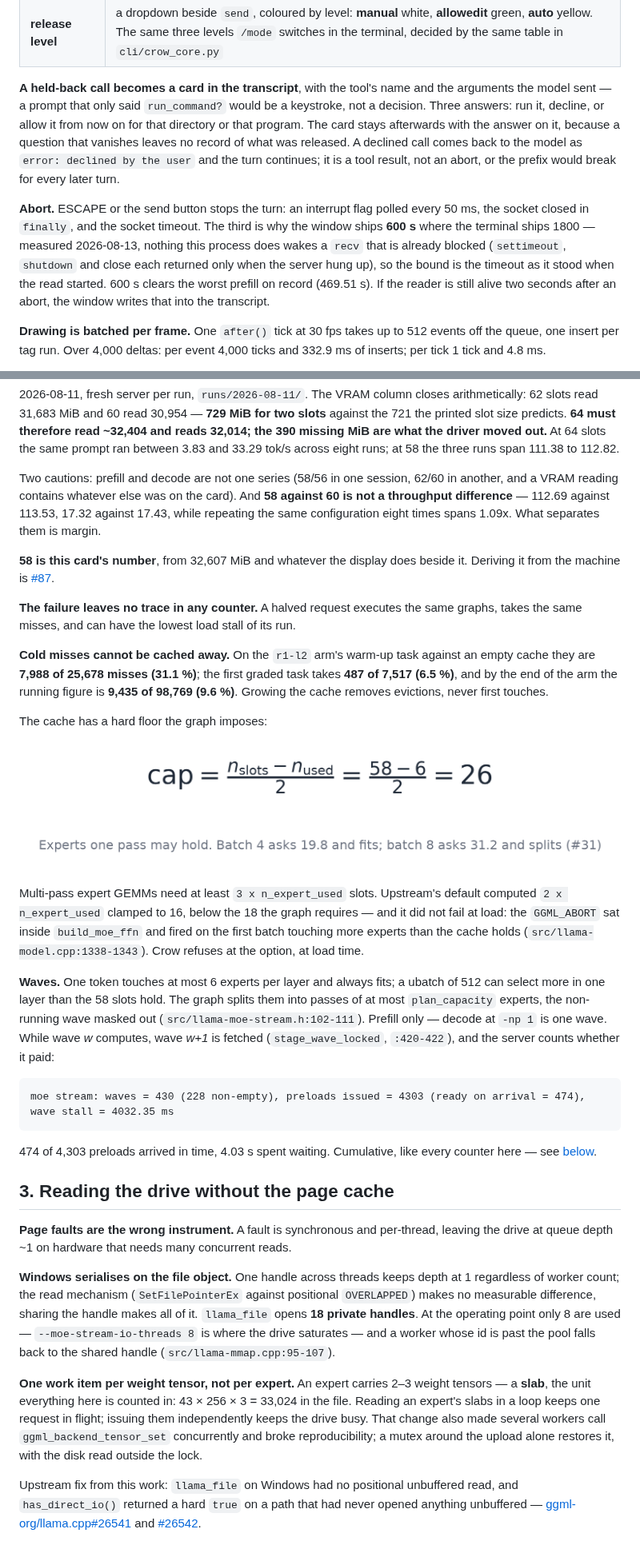
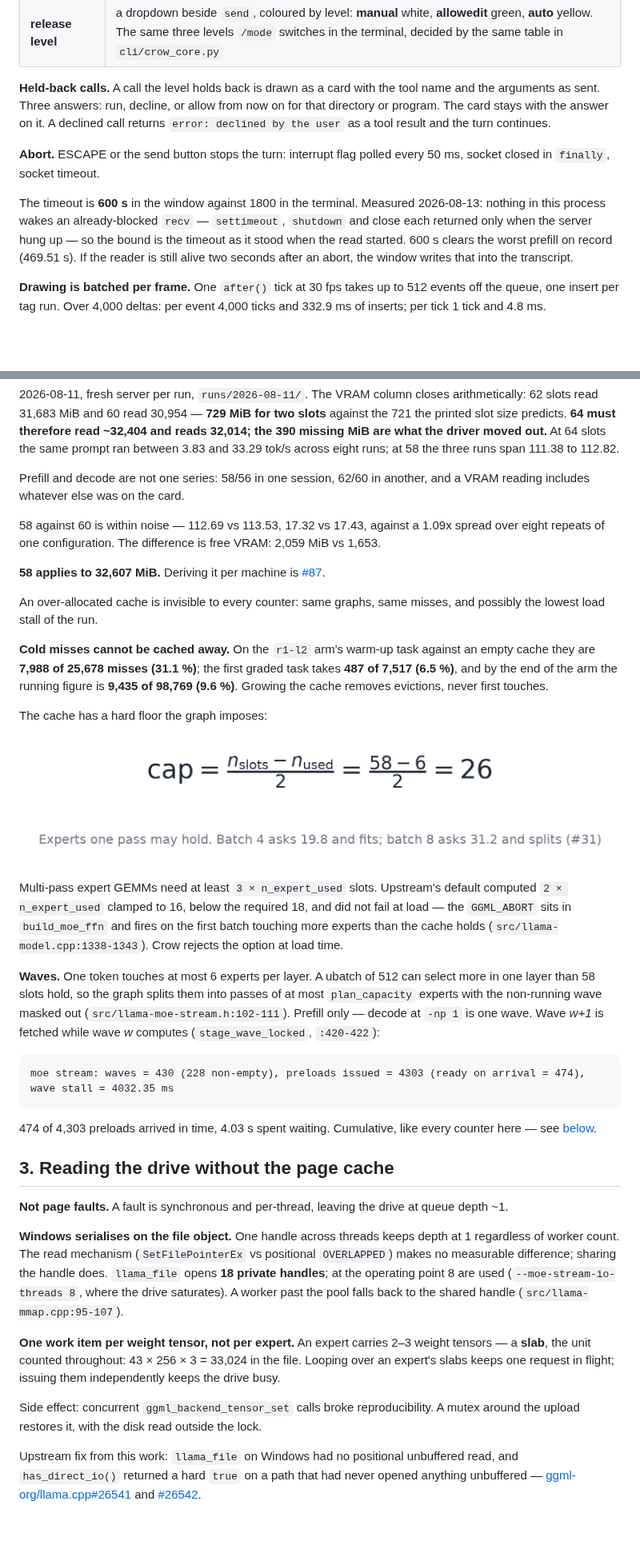
Before and after one commit to birhantprkc/Crow, a Markdown page: README.md, 2 parts joined by grey strips. Shown at 80% size. GitHub-like rendering; blank space fills up the shorter version.

````diff
--- a/README.md
+++ b/README.md
@@ -249,19 +249,19 @@ holds that against `manifests/shared-core.json`.
 | **sessions rail** | one entry, because there is one `session.json` — the same file `cli/crow.py` writes |
 | **release level** | a dropdown beside `send`, coloured by level: **manual** white, **allowedit** green, **auto** yellow. The same three levels `/mode` switches in the terminal, decided by the same table in `cli/crow_core.py` |
 
-**A held-back call becomes a card in the transcript**, with the tool's name and the arguments the
-model sent — a prompt that only said `run_command?` would be a keystroke, not a decision. Three
-answers: run it, decline, or allow it from now on for that directory or that program. The card stays
-afterwards with the answer on it, because a question that vanishes leaves no record of what was
-released. A declined call comes back to the model as `error: declined by the user` and the turn
-continues; it is a tool result, not an abort, or the prefix would break for every later turn.
+**Held-back calls.** A call the level holds back is drawn as a card with the tool name and the
+arguments as sent. Three answers: run, decline, or allow from now on for that directory or program.
+The card stays with the answer on it. A declined call returns `error: declined by the user` as a tool
+result and the turn continues.
 
-**Abort.** ESCAPE or the send button stops the turn: an interrupt flag polled every 50 ms, the socket
-closed in `finally`, and the socket timeout. The third is why the window ships **600 s** where the
-terminal ships 1800 — measured 2026-08-13, nothing this process does wakes a `recv` that is already
-blocked (`settimeout`, `shutdown` and close each returned only when the server hung up), so the bound
-is the timeout as it stood when the read started. 600 s clears the worst prefill on record (469.51 s).
-If the reader is still alive two seconds after an abort, the window writes that into the transcript.
+**Abort.** ESCAPE or the send button stops the turn: interrupt flag polled every 50 ms, socket closed
+in `finally`, socket timeout.
+
+The timeout is **600 s** in the window against 1800 in the terminal. Measured 2026-08-13: nothing in
+this process wakes an already-blocked `recv` — `settimeout`, `shutdown` and close each returned only
+when the server hung up — so the bound is the timeout as it stood when the read started. 600 s clears
+the worst prefill on record (469.51 s). If the reader is still alive two seconds after an abort, the
+window writes that into the transcript.
 
 **Drawing is batched per frame.** One `after()` tick at 30 fps takes up to 512 events off the queue,
 one insert per tag run. Over 4,000 deltas: per event 4,000 ticks and 332.9 ms of inserts; per tick
@@ -362,16 +367,17 @@ predicts. **64 must therefore read ~32,404 and reads 32,014; the 390 missing MiB
 moved out.** At 64 slots the same prompt ran between 3.83 and 33.29 tok/s across eight runs; at 58 the
 three runs span 111.38 to 112.82.
 
-Two cautions: prefill and decode are not one series (58/56 in one session, 62/60 in another, and a
-VRAM reading contains whatever else was on the card). And **58 against 60 is not a throughput
-difference** — 112.69 against 113.53, 17.32 against 17.43, while repeating the same configuration
-eight times spans 1.09x. What separates them is margin.
+Prefill and decode are not one series: 58/56 in one session, 62/60 in another, and a VRAM reading
+includes whatever else was on the card.
 
-**58 is this card's number**, from 32,607 MiB and whatever the display does beside it. Deriving it
-from the machine is [#87](https://github.com/nibor1896/Crow/issues/87).
+58 against 60 is within noise — 112.69 vs 113.53, 17.32 vs 17.43, against a 1.09x spread over eight
+repeats of one configuration. The difference is free VRAM: 2,059 MiB vs 1,653.
 
-**The failure leaves no trace in any counter.** A halved request executes the same graphs, takes the
-same misses, and can have the lowest load stall of its run.
+**58 applies to 32,607 MiB.** Deriving it per machine is
+[#87](https://github.com/nibor1896/Crow/issues/87).
+
+An over-allocated cache is invisible to every counter: same graphs, same misses, and possibly the
+lowest load stall of the run.
 
 **Cold misses cannot be cached away.** On the `r1-l2` arm's warm-up task against an empty cache they
 are **7,988 of 25,678 misses (31.1 %)**; the first graded task takes **487 of 7,517 (6.5 %)**, and by
@@ -382,16 +388,16 @@ The cache has a hard floor the graph imposes:
 
 ![The wave cap](docs/images/eq_wave_cap.png)
 
-Multi-pass expert GEMMs need at least `3 x n_expert_used` slots. Upstream's default computed
-`2 x n_expert_used` clamped to 16, below the 18 the graph requires — and it did not fail at load: the
-`GGML_ABORT` sat inside `build_moe_ffn` and fired on the first batch touching more experts than the
-cache holds (`src/llama-model.cpp:1338-1343`). Crow refuses at the option, at load time.
+Multi-pass expert GEMMs need at least `3 × n_expert_used` slots. Upstream's default computed
+`2 × n_expert_used` clamped to 16, below the required 18, and did not fail at load — the `GGML_ABORT`
+sits in `build_moe_ffn` and fires on the first batch touching more experts than the cache holds
+(`src/llama-model.cpp:1338-1343`). Crow rejects the option at load time.
 
-**Waves.** One token touches at most 6 experts per layer and always fits; a ubatch of 512 can select
-more in one layer than the 58 slots hold. The graph splits them into passes of at most
-`plan_capacity` experts, the non-running wave masked out (`src/llama-moe-stream.h:102-111`). Prefill
-only — decode at `-np 1` is one wave. While wave *w* computes, wave *w+1* is fetched
-(`stage_wave_locked`, `:420-422`), and the server counts whether it paid:
+**Waves.** One token touches at most 6 experts per layer. A ubatch of 512 can select more in one
+layer than 58 slots hold, so the graph splits them into passes of at most `plan_capacity` experts
+with the non-running wave masked out (`src/llama-moe-stream.h:102-111`). Prefill only — decode at
+`-np 1` is one wave. Wave *w+1* is fetched while wave *w* computes (`stage_wave_locked`,
+`:420-422`):
 
 ```
 moe stream: waves = 430 (228 non-empty), preloads issued = 4303 (ready on arrival = 474), wave stall = 4032.35 ms
@@ -402,21 +408,20 @@ see [below](#cumulative-counters).
 
 ## 3. Reading the drive without the page cache
 
-**Page faults are the wrong instrument.** A fault is synchronous and per-thread, leaving the drive at
-queue depth ~1 on hardware that needs many concurrent reads.
+**Not page faults.** A fault is synchronous and per-thread, leaving the drive at queue depth ~1.
 
 **Windows serialises on the file object.** One handle across threads keeps depth at 1 regardless of
-worker count; the read mechanism (`SetFilePointerEx` against positional `OVERLAPPED`) makes no
-measurable difference, sharing the handle makes all of it. `llama_file` opens **18 private handles**.
-At the operating point only 8 are used — `--moe-stream-io-threads 8` is where the drive saturates —
-and a worker whose id is past the pool falls back to the shared handle
-(`src/llama-mmap.cpp:95-107`).
+worker count. The read mechanism (`SetFilePointerEx` vs positional `OVERLAPPED`) makes no measurable
+difference; sharing the handle does. `llama_file` opens **18 private handles**; at the operating
+point 8 are used (`--moe-stream-io-threads 8`, where the drive saturates). A worker past the pool
+falls back to the shared handle (`src/llama-mmap.cpp:95-107`).
 
 **One work item per weight tensor, not per expert.** An expert carries 2–3 weight tensors — a
-**slab**, the unit everything here is counted in: 43 × 256 × 3 = 33,024 in the file. Reading an
-expert's slabs in a loop keeps one request in flight; issuing them independently keeps the drive
-busy. That change also made several workers call `ggml_backend_tensor_set` concurrently and broke
-reproducibility; a mutex around the upload alone restores it, with the disk read outside the lock.
+**slab**, the unit counted throughout: 43 × 256 × 3 = 33,024 in the file. Looping over an expert's
+slabs keeps one request in flight; issuing them independently keeps the drive busy.
+
+Side effect: concurrent `ggml_backend_tensor_set` calls broke reproducibility. A mutex around the
+upload restores it, with the disk read outside the lock.
 
 Upstream fix from this work: `llama_file` on Windows had no positional unbuffered read, and
 `has_direct_io()` returned a hard `true` on a path that had never opened anything unbuffered —
````
Also changed, not shown: other parts of README.md (+37 -34 lines).
